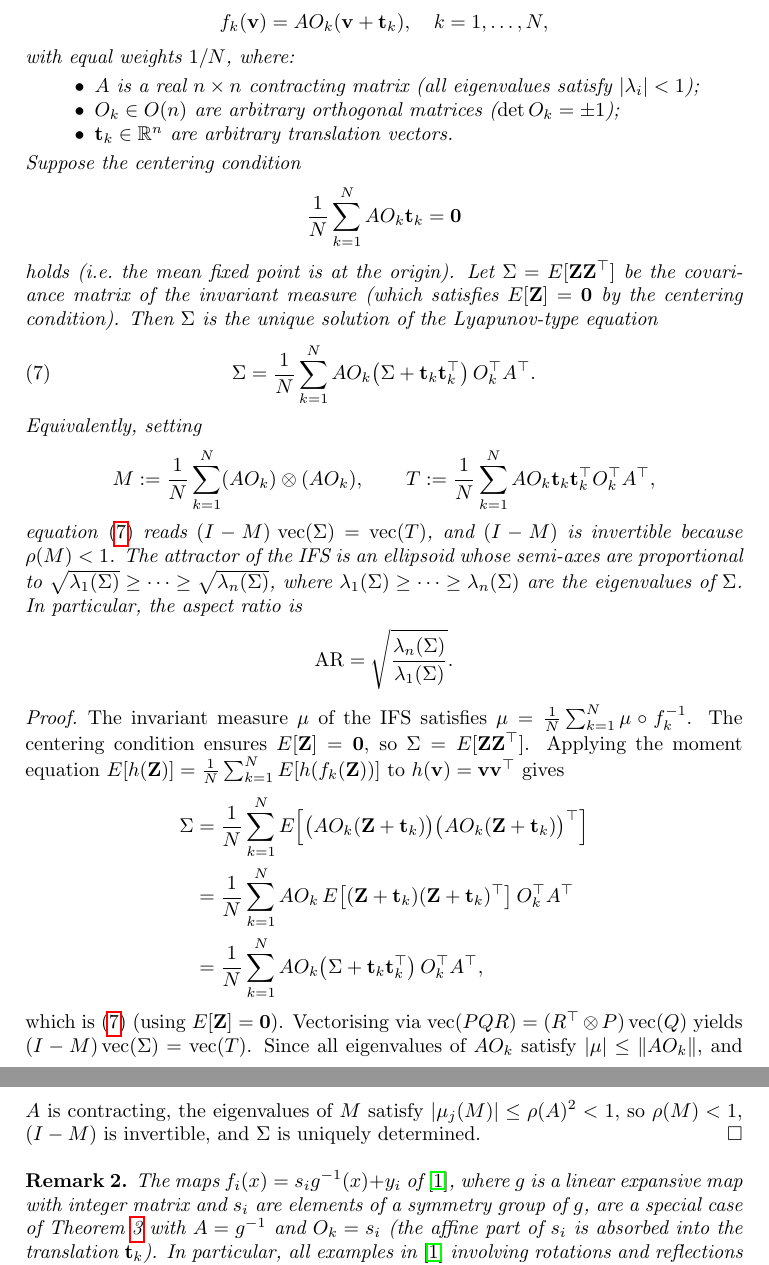
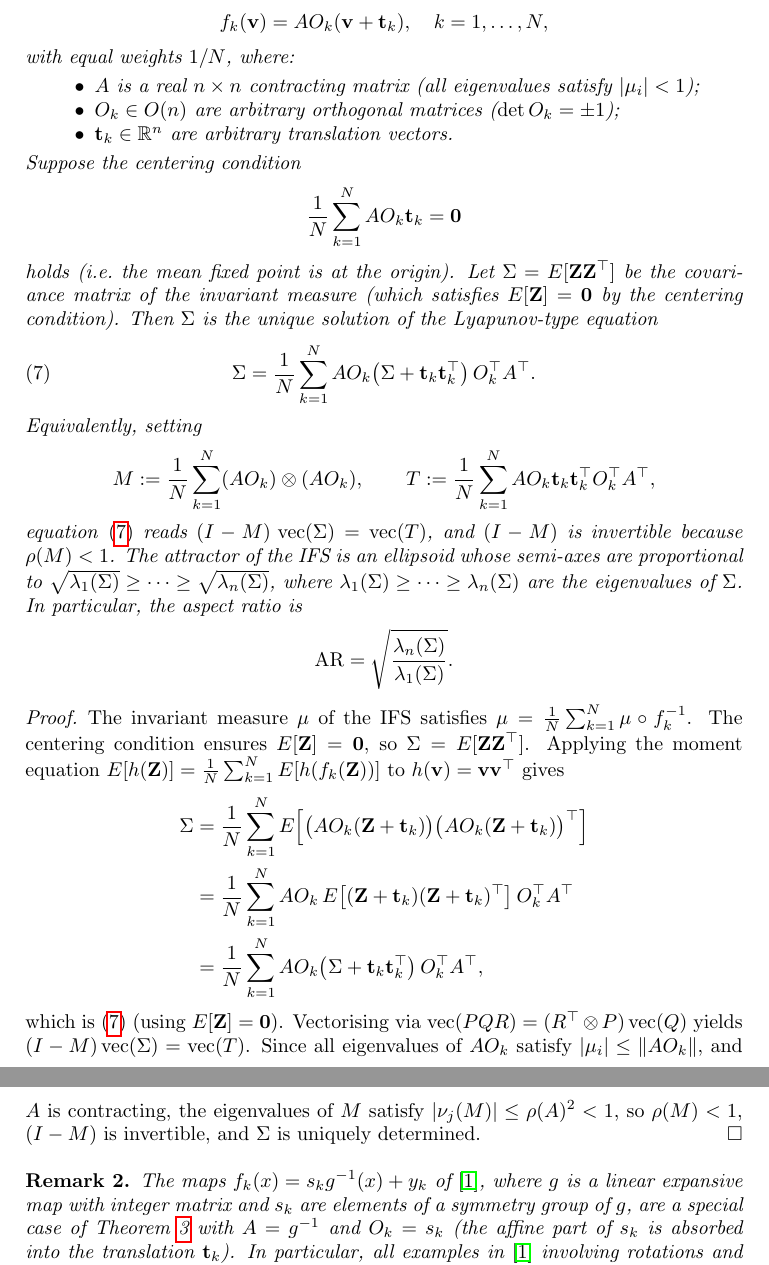
Before and after one commit to mekhontsev/mekhontsev, a LaTeX paper (papers/twin-dragon/twin-dragon-aspect-ratio.tex): two parts of pages 5 and 6 of 15, joined at a grey line, cut so that both start at the same text. Compiled offline with pdfLaTeX.

Commit message:
Fix ambiguous notation in thm:general: use mu_i, nu_j, consistent index k
Agent-Logs-Url: https://github.com/mekhontsev/mekhontsev/sessions/07412787-ba65-47ef-a856-58603d14a4b3

Co-authored-by: mekhontsev <2968582+mekhontsev@users.noreply.github.com>

```diff
--- a/papers/twin-dragon/twin-dragon-aspect-ratio.tex
+++ b/papers/twin-dragon/twin-dragon-aspect-ratio.tex
@@ -393,16 +393,16 @@ to $h(\mathbf{v}) = \mathbf{v}\mathbf{v}^\top$ gives
 which is~\eqref{eq:lyapunov} (using $E[\mathbf{Z}]=\mathbf{0}$).
 Vectorising via $\operatorname{vec}(PQR) = (R^\top\otimes P)\operatorname{vec}(Q)$ yields
 $(I-M)\operatorname{vec}(\Sigma) = \operatorname{vec}(T)$.
-Since all eigenvalues of $AO_k$ satisfy $|\mu| \leq \|AO_k\|$, and $A$ is contracting,
-the eigenvalues of $M$ satisfy $|\mu_j(M)| \leq \rho(A)^2 < 1$, so $\rho(M)<1$,
+Since all eigenvalues of $AO_k$ satisfy $|\mu_i| \leq \|AO_k\|$, and $A$ is contracting,
+the eigenvalues of $M$ satisfy $|\nu_j(M)| \leq \rho(A)^2 < 1$, so $\rho(M)<1$,
 $(I-M)$ is invertible, and $\Sigma$ is uniquely determined.
 \end{proof}
 
 \begin{remark}
-The maps $f_i(x) = s_i g^{-1}(x) + y_i$ of \cite{Bandt1991}, where $g$ is a
-linear expansive map with integer matrix and $s_i$ are elements of a symmetry
+The maps $f_k(x) = s_k g^{-1}(x) + y_k$ of \cite{Bandt1991}, where $g$ is a
+linear expansive map with integer matrix and $s_k$ are elements of a symmetry
 group of $g$, are a special case of Theorem~\ref{thm:general} with $A = g^{-1}$
-and $O_k = s_i$ (the affine part of $s_i$ is absorbed into the translation
+and $O_k = s_k$ (the affine part of $s_k$ is absorbed into the translation
 $\mathbf{t}_k$).  In particular, all examples in \cite{Bandt1991} involving
 rotations and reflections fall under Theorem~\ref{thm:general}.
 \end{remark}
```
Also changed, not shown: papers/twin-dragon/twin-dragon-aspect-ratio.tex (2 more changed lines).
